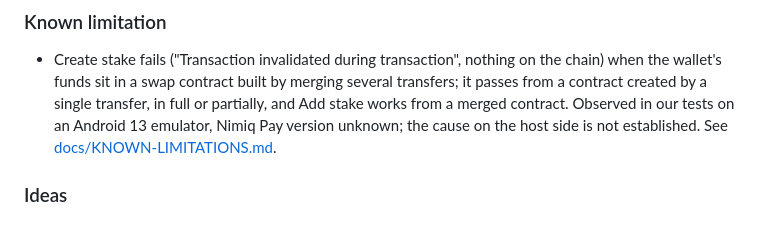
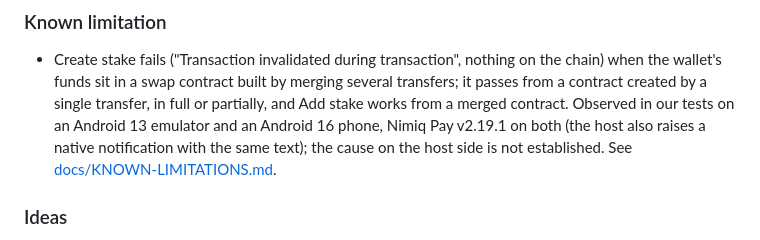
Before and after one commit to Julien59247787/nimiq-app-validatorswipe, a Markdown page: CHANGELOG.md, the part around the change. Drawn GitHub-style.

```diff
--- a/CHANGELOG.md
+++ b/CHANGELOG.md
@@ -28,7 +28,8 @@ work is available in the Git history.
 - Create stake fails ("Transaction invalidated during transaction", nothing on the chain) when the wallet's funds
   sit in a swap contract built by merging several transfers; it passes from a contract created by a single
   transfer, in full or partially, and Add stake works from a merged contract. Observed in our tests on an Android 13
-  emulator, Nimiq Pay version unknown; the cause on the host side is not established. See
+  emulator and an Android 16 phone, Nimiq Pay v2.19.1 on both (the host also raises a native notification with the
+  same text); the cause on the host side is not established. See
   [docs/KNOWN-LIMITATIONS.md](docs/KNOWN-LIMITATIONS.md#create-stake-from-a-swap-contract-htlc-merged-contracts-fail).
 
 ### Ideas
```
Also changed, not shown: docs/KNOWN-LIMITATIONS.md (+11 -5 lines), docs/TESTING.md (+1 -1 lines).
